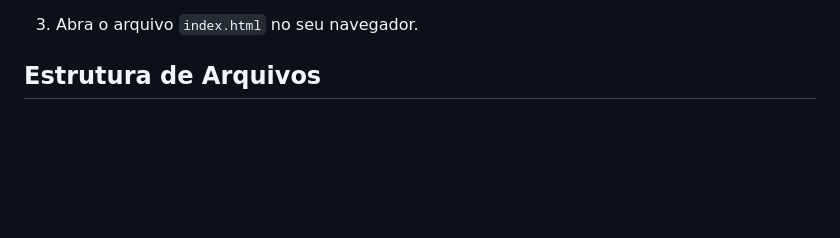
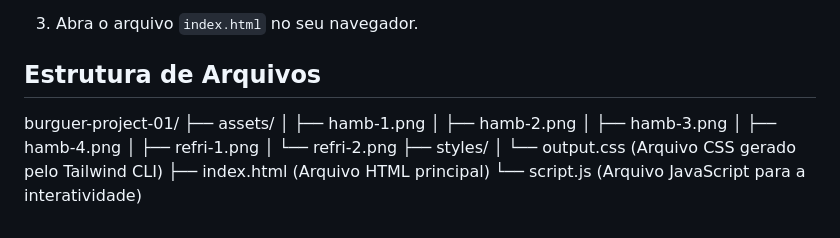
Before and after one commit to flaviociriaco/burguer-project-01, a Markdown page: README.md, the part around the change. GitHub-like rendering; blank space fills up the shorter version.

```diff
--- a/README.md
+++ b/README.md
@@ -42,3 +42,15 @@ Este projeto de uma página web para a hamburgueria "Project Burguer" foi desenv
 3.  Abra o arquivo `index.html` no seu navegador.
 
 ## Estrutura de Arquivos
+burguer-project-01/
+├── assets/
+│   ├── hamb-1.png
+│   ├── hamb-2.png
+│   ├── hamb-3.png
+│   ├── hamb-4.png
+│   ├── refri-1.png
+│   └── refri-2.png
+├── styles/
+│   └── output.css     (Arquivo CSS gerado pelo Tailwind CLI)
+├── index.html         (Arquivo HTML principal)
+└── script.js          (Arquivo JavaScript para a interatividade)
```
